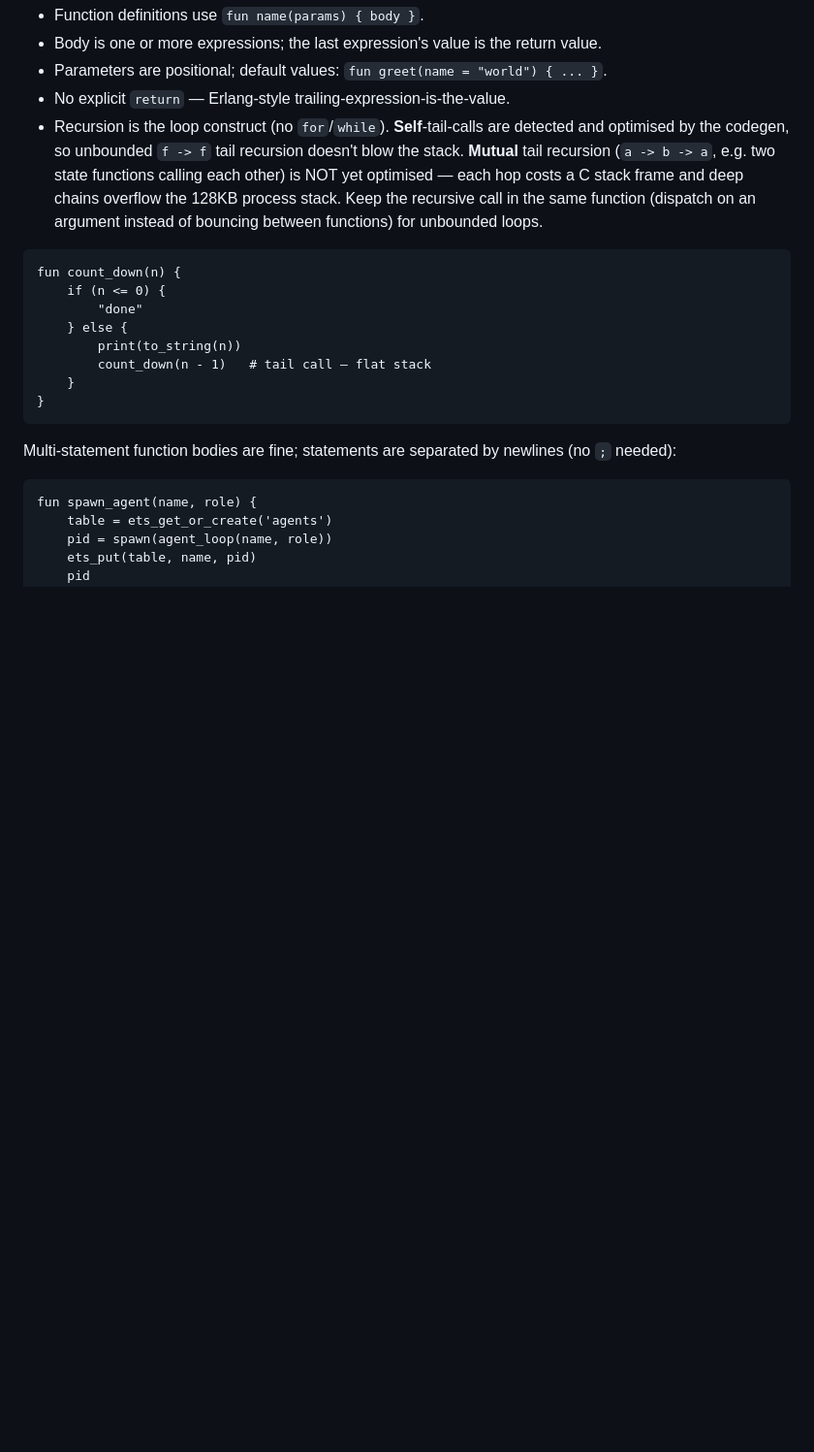
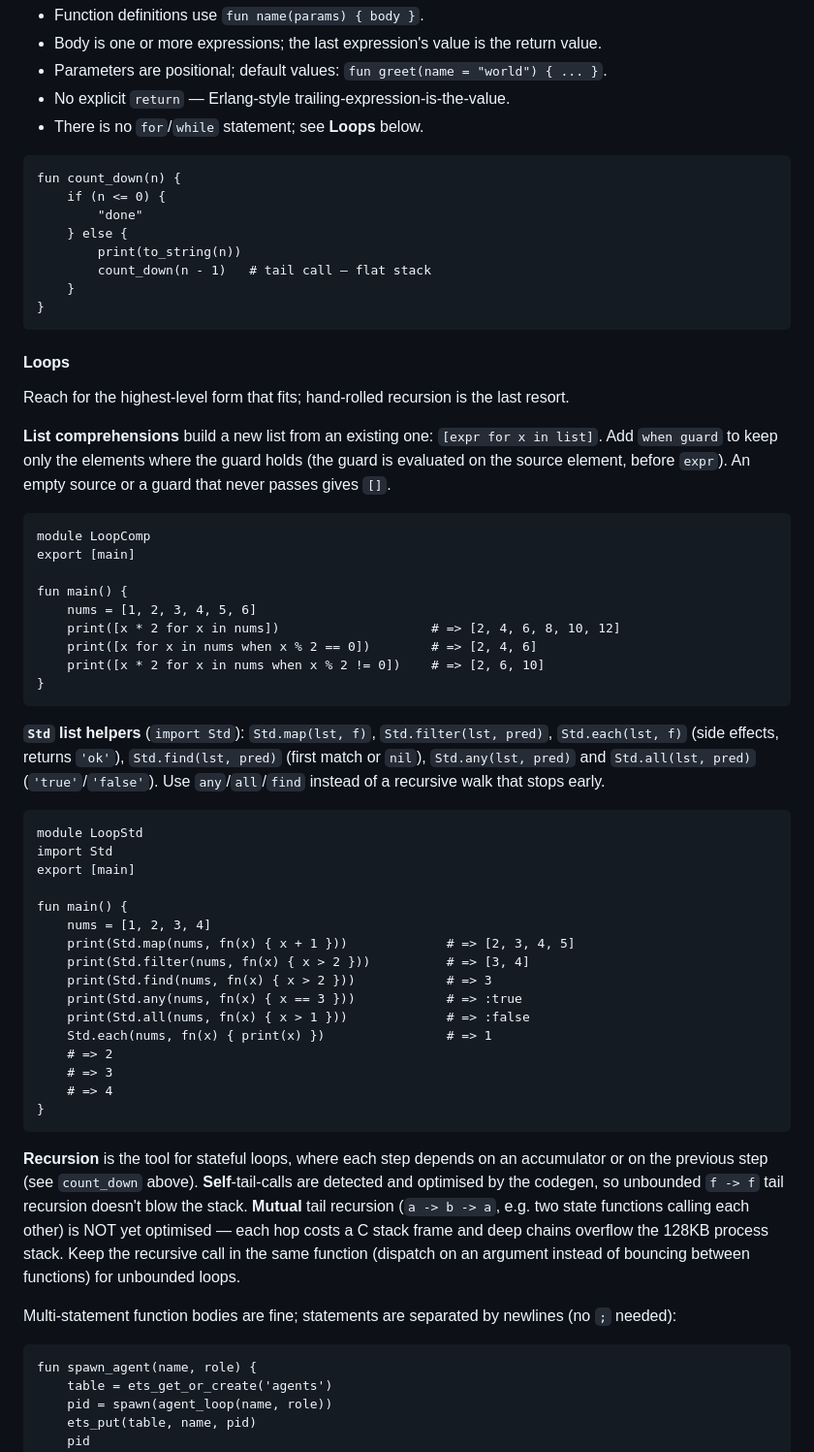
Before and after one commit to skyblanket/swarmrt, a Markdown page: docs/SW_LANGUAGE.md, the part around the change. Shown at 97% size. GitHub-like rendering; blank space fills up the shorter version.

Commit message:
docs: document list comprehensions and Std list helpers in a Loops section
Replace the incorrect 'no for/while' claim with a Loops subsection covering
comprehensions (with and without when), Std.map/filter/each/find/any/all,
and recursion for stateful loops. Examples are run by scripts/doctest.sh.

Co-Authored-By: Claude Sonnet 5.5 <noreply@anthropic.com>

````diff
--- a/docs/SW_LANGUAGE.md
+++ b/docs/SW_LANGUAGE.md
@@ -155,7 +155,7 @@ fun greet(name) {
 - Body is one or more expressions; the last expression's value is the return value.
 - Parameters are positional; default values: `fun greet(name = "world") { ... }`.
 - No explicit `return` — Erlang-style trailing-expression-is-the-value.
-- Recursion is the loop construct (no `for`/`while`). **Self**-tail-calls are detected and optimised by the codegen, so unbounded `f -> f` tail recursion doesn't blow the stack. **Mutual** tail recursion (`a -> b -> a`, e.g. two state functions calling each other) is NOT yet optimised — each hop costs a C stack frame and deep chains overflow the 128KB process stack. Keep the recursive call in the same function (dispatch on an argument instead of bouncing between functions) for unbounded loops.
+- There is no `for`/`while` statement; see **Loops** below.
 
 ```sw
 fun count_down(n) {
@@ -167,6 +167,47 @@ fun count_down(n) {
     }
 }
 ```
+
+#### Loops
+
+Reach for the highest-level form that fits; hand-rolled recursion is the last resort.
+
+**List comprehensions** build a new list from an existing one: `[expr for x in list]`. Add `when guard` to keep only the elements where the guard holds (the guard is evaluated on the source element, before `expr`). An empty source or a guard that never passes gives `[]`.
+
+```sw
+module LoopComp
+export [main]
+
+fun main() {
+    nums = [1, 2, 3, 4, 5, 6]
+    print([x * 2 for x in nums])                    # => [2, 4, 6, 8, 10, 12]
+    print([x for x in nums when x % 2 == 0])        # => [2, 4, 6]
+    print([x * 2 for x in nums when x % 2 != 0])    # => [2, 6, 10]
+}
+```
+
+**`Std` list helpers** (`import Std`): `Std.map(lst, f)`, `Std.filter(lst, pred)`, `Std.each(lst, f)` (side effects, returns `'ok'`), `Std.find(lst, pred)` (first match or `nil`), `Std.any(lst, pred)` and `Std.all(lst, pred)` (`'true'`/`'false'`). Use `any`/`all`/`find` instead of a recursive walk that stops early.
+
+```sw
+module LoopStd
+import Std
+export [main]
+
+fun main() {
+    nums = [1, 2, 3, 4]
+    print(Std.map(nums, fn(x) { x + 1 }))             # => [2, 3, 4, 5]
+    print(Std.filter(nums, fn(x) { x > 2 }))          # => [3, 4]
+    print(Std.find(nums, fn(x) { x > 2 }))            # => 3
+    print(Std.any(nums, fn(x) { x == 3 }))            # => :true
+    print(Std.all(nums, fn(x) { x > 1 }))             # => :false
+    Std.each(nums, fn(x) { print(x) })                # => 1
+    # => 2
+    # => 3
+    # => 4
+}
+```
+
+**Recursion** is the tool for stateful loops, where each step depends on an accumulator or on the previous step (see `count_down` above). **Self**-tail-calls are detected and optimised by the codegen, so unbounded `f -> f` tail recursion doesn't blow the stack. **Mutual** tail recursion (`a -> b -> a`, e.g. two state functions calling each other) is NOT yet optimised — each hop costs a C stack frame and deep chains overflow the 128KB process stack. Keep the recursive call in the same function (dispatch on an argument instead of bouncing between functions) for unbounded loops.
 
 Multi-statement function bodies are fine; statements are separated by newlines (no `;` needed):
 
````
